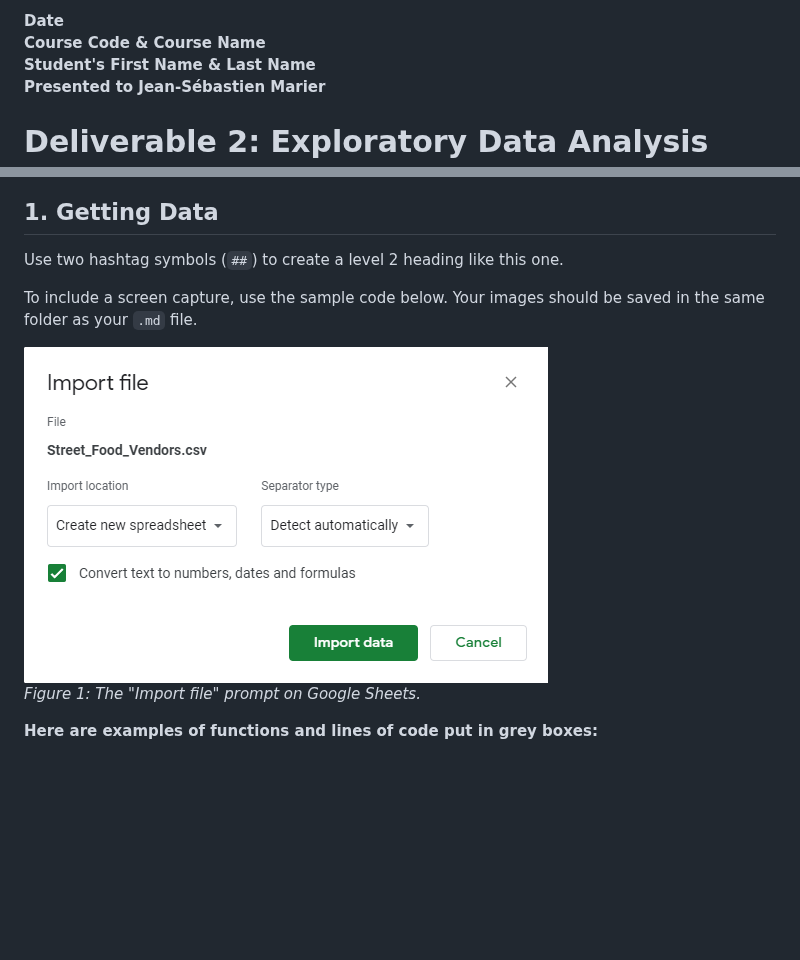
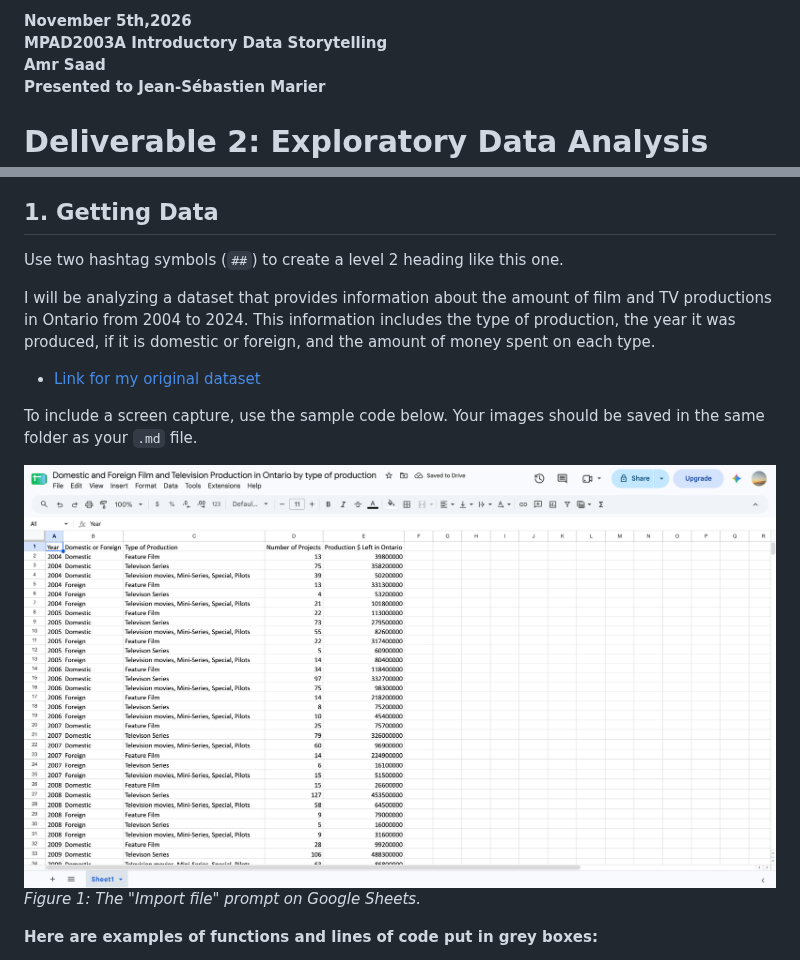
Before and after one commit to amrsaad07/mpad_2003_deliverable_2, a Markdown page: EN-template-for-analysis.md, 2 parts joined by grey strips. GitHub-like rendering; pictures changed too: after-import.png (added); blank space fills up the shorter version.

Commit message:
Adding Part 1 sections

```diff
--- a/EN-template-for-analysis.md
+++ b/EN-template-for-analysis.md
@@ -1,6 +1,6 @@
-**Date**<br>
-**Course Code & Course Name**<br>
-**Student's First Name & Last Name**<br>
+**November 5th,2026**<br>
+**MPAD2003A Introductory Data Storytelling**<br>
+**Amr Saad**<br>
 **Presented to Jean-Sébastien Marier**<br>
 
 # Deliverable 2: Exploratory Data Analysis (EDA)
@@ -26,9 +26,13 @@ And to create an unordered list, we simply put a star (`*`) before each item.
 
 Use two hashtag symbols (`##`) to create a level 2 heading like this one.
 
+I will be analyzing a dataset that provides information about the amount of film and TV productions in Ontario from 2004 to 2024. This information includes the type of production, the year it was produced, if it is domestic or foreign, and the amount of money spent on each type.
+
+* [Link for my original dataset](https://www.ontariocreates.ca/uploads/About-Us/Eng/open-dataontario-film-and-tv-production-by-type-or-production-Dec-2025.xlsx)
+
 To include a screen capture, use the sample code below. Your images should be saved in the same folder as your `.md` file.
 
-![](import-screen-capture.png)<br>
+![](after-import.png)<br>
 *Figure 1: The "Import file" prompt on Google Sheets.*
 
 **Here are examples of functions and lines of code put in grey boxes:**
```
